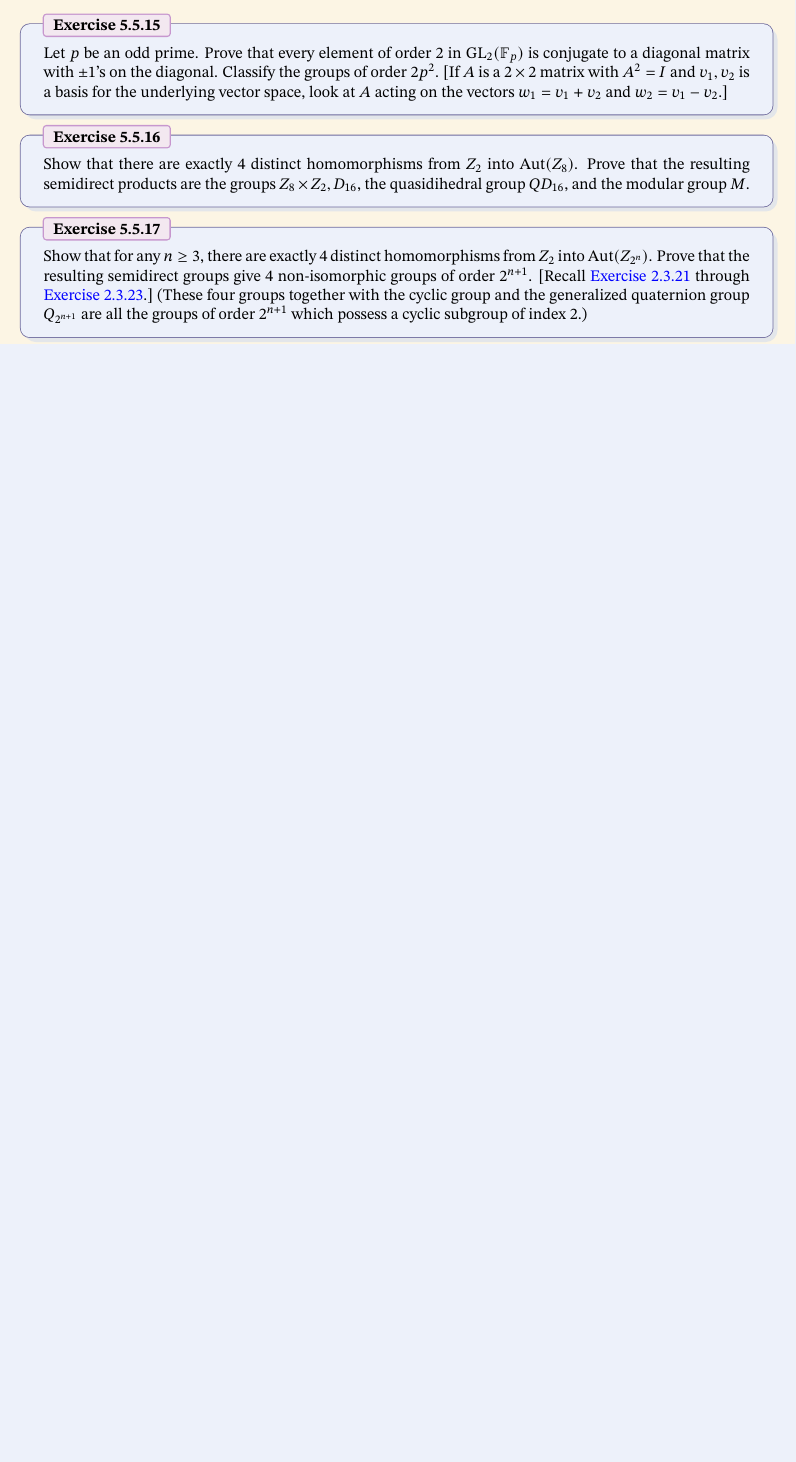
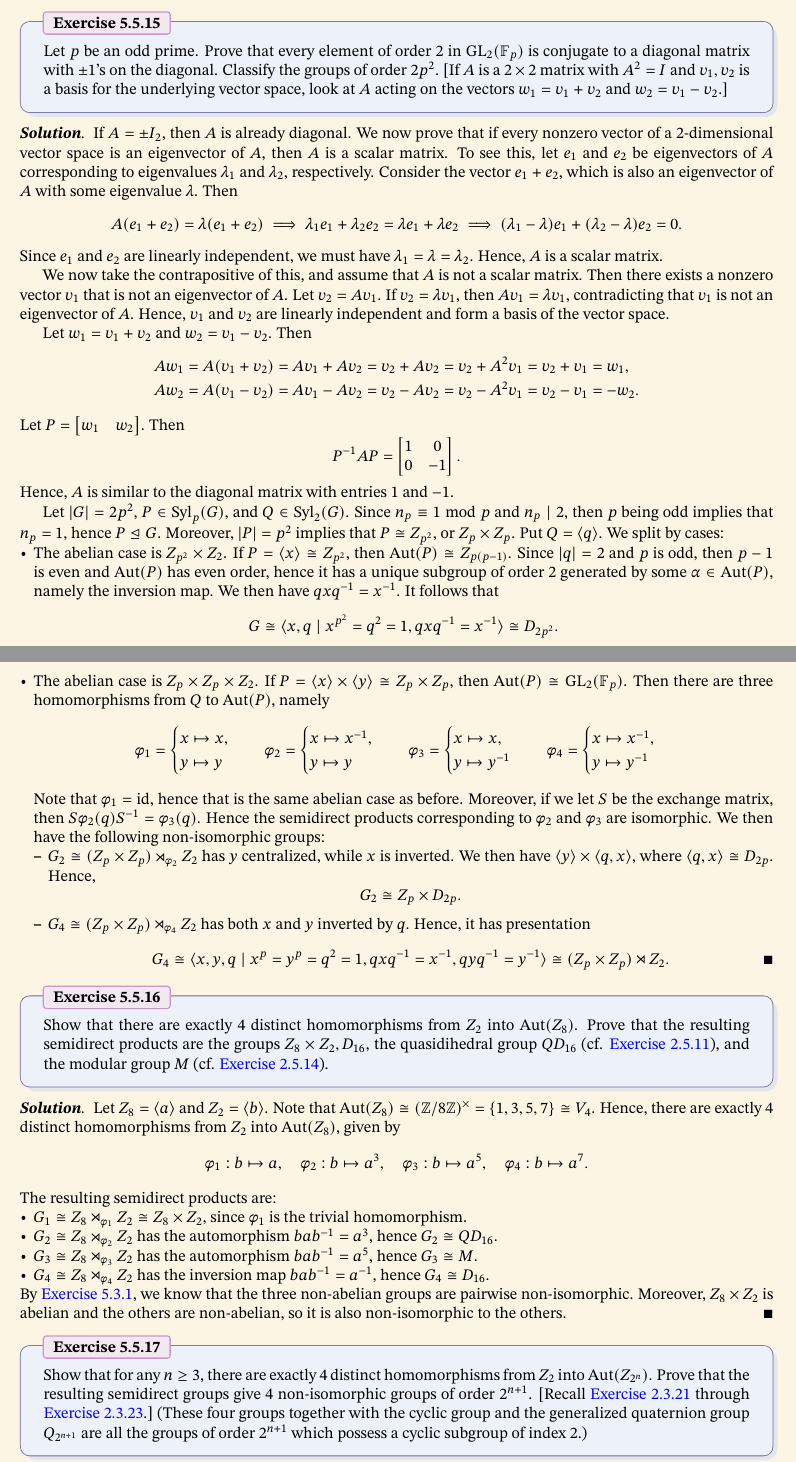
Before and after one commit to blanketism/Dummit-Foote-Solutions, a LaTeX problem sheet (dummit_foote_exercises.tex, which reads exercises/chap5ex.tex): part of page 42 of 44 before the commit and two parts of pages 42 and 43 of 45 after it, the two joined at a grey line, cut so that both start at the same text, the shorter picture padded with empty space. The pictures show the PDF file dummit_foote_exercises.pdf that the author committed with the source.

Commit message:
ex5.5.15, 16, 18 finished

```diff
--- a/exercises/chap5ex.tex
+++ b/exercises/chap5ex.tex
@@ -1583,3 +1583,34 @@ Let $H$ and $K$ be groups, let $\phi : K \to \aut(H)$ be a homomorphism, and ide
     Let $p$ be an odd prime. Prove that every element of order 2 in $\gl_2(\f_p)$ is conjugate to a diagonal matrix with $\pm 1$'s on the diagonal. Classify the groups of order $2p^2$. [If $A$ is a $2 \times 2$ matrix with $A^2 = I$ and $v_1, v_2$ is a basis for the underlying vector space, look at $A$ acting on the vectors $w_1 = v_1 + v_2$ and $w_2 = v_1 - v_2$.]
 \end{exercise}
 
+\begin{sol}
+    If $A = \pm I_2$, then $A$ is already diagonal. We now prove that if every nonzero vector of a 2-dimensional vector space is an eigenvector of $A$, then $A$ is a scalar matrix. To see this, let $e_1$ and $e_2$ be eigenvectors of $A$ corresponding to eigenvalues $\lambda_1$ and $\lambda_2$, respectively. Consider the vector $e_1 + e_2$, which is also an eigenvector of $A$ with some eigenvalue $\lambda$. Then
+    \[
+    A(e_1 + e_2) = \lambda (e_1 + e_2) \implies \lambda_1 e_1 + \lambda_2 e_2 = \lambda e_1 + \lambda e_2 \implies (\lambda_1 - \lambda) e_1 + (\lambda_2 - \lambda) e_2 = 0.
+    \]
+    Since $e_1$ and $e_2$ are linearly independent, we must have $\lambda_1 = \lambda = \lambda_2$. Hence, $A$ is a scalar matrix.
+
+    We now take the contrapositive of this, and assume that $A$ is not a scalar matrix. Then there exists a nonzero vector $v_1$ that is not an eigenvector of $A$. Let $v_2 = Av_1$. If $v_2 = \lambda v_1$, then $Av_1 = \lambda v_1$, contradicting that $v_1$ is not an eigenvector of $A$. Hence, $v_1$ and $v_2$ are linearly independent and form a basis of the vector space.
+
+    Let $w_1 = v_1 + v_2$ and $w_2 = v_1 - v_2$. Then
+    \begin{align*}
+        Aw_1 & = A(v_1 + v_2) = Av_1 + Av_2 = v_2 + A v_2 = v_2 + A^2 v_1 = v_2 + v_1 = w_1, \\
+        Aw_2 & = A(v_1 - v_2) = Av_1 - Av_2 = v_2 - A v_2 = v_2 - A^2 v_1 = v_2 - v_1 = -w_2.
+    \end{align*}
+    Let $P = \begin{bmatrix} w_1 & w_2 \end{bmatrix}$. Then
+    \[P\inv AP =
+    \begin{bmatrix}
+        1 & 0 \\
+        0 & -1
+    \end{bmatrix}.\]
+    Hence, $A$ is similar to the diagonal matrix with entries $1$ and $-1$.
+
+    Let $|G| = 2p^2$, $P \in \syl_p(G)$, and $Q \in \syl_2(G)$. Since $n_p \equiv 1 \bmod p$ and $n_p \mid 2$, then $p$ being odd implies that $n_p = 1$, hence $P \nsub G$. Moreover, $|P| = p^2$ implies that $P \cong Z_{p^2}$, or $Z_p \times Z_p$. Put $Q = \gen q$. We split by cases:
+    \begin{itemize}
+        \item The abelian case is $Z_{p^2} \times Z_2$. If $P = \gen x \cong Z_{p^2}$, then $\aut(P) \cong Z_{p(p - 1)}$. Since $|q| = 2$ and $p$ is odd, then $p - 1$ is even and $\aut(P)$ has even order, hence it has a unique subgroup of order 2 generated by some $\alpha \in \aut(P)$, namely the inversion map. We then have $qxq\inv = x\inv$. It follows that
+        \[G \cong \gen{x, q \mid x^{p^2} = q^2 = 1, qxq\inv = x\inv} \cong D_{2p^2}.\]
+        \item The abelian case is $Z_p \times Z_p \times Z_2$. If $P = \gen x \times \gen y \cong Z_p \times Z_p$, then $\aut(P) \cong \gl_2(\f_p)$. Then there are three homomorphisms from $Q$ to $\aut(P)$, namely
+        \[\phi_1 =
+        \begin{cases}
+            x \mapsto x, \\
+            y \mapsto y
@@ -1586,10 +1629,37 @@ Let $H$ and $K$ be groups, let $\phi : K \to \aut(H)$ be a homomorphism, and ide
+        \begin{cases}
+            x \mapsto x\inv, \\
+            y \mapsto y\inv
+        \end{cases} \]
+        Note that $\phi_1 = \id$, hence that is the same abelian case as before. Moreover, if we let $S$ be the exchange matrix, then $S\phi_2(q)S\inv = \phi_3(q)$. Hence the semidirect products corresponding to $\phi_2$ and $\phi_3$ are isomorphic. We then have the following non-isomorphic groups:
+        \begin{itemize}
+            \item $G_2 \cong (Z_p \times Z_p) \semidir_{\phi_2} Z_2$ has $y$ centralized, while $x$ is inverted. We then have $\gen y \times \gen{q, x}$, where $\gen{q, x} \cong D_{2p}$. Hence,
+            \[G_2 \cong Z_p \times D_{2p}.\]
+            \item $G_4 \cong (Z_p \times Z_p) \semidir_{\phi_4} Z_2$ has both $x$ and $y$ inverted by $q$. Hence, it has presentation
+            \[G_4 \cong \gen{x, y, q \mid x^p = y^p = q^2 = 1, qxq\inv = x\inv, qyq\inv = y\inv} \cong (Z_p \times Z_p) \semidir Z_2. \qh\]
+        \end{itemize}
+    \end{itemize}
+\end{sol}
+
 \begin{exercise}\label{ex5.5.16}
-    Show that there are exactly 4 distinct homomorphisms from $Z_2$ into $\aut(Z_8)$. Prove that the resulting semidirect products are the groups $Z_8 \times Z_2, D_{16}$, the quasidihedral group $QD_{16}$, and the modular group $M$.
-\end{exercise}
+    Show that there are exactly 4 distinct homomorphisms from $Z_2$ into $\aut(Z_8)$. Prove that the resulting semidirect products are the groups $Z_8 \times Z_2, D_{16}$, the quasidihedral group $QD_{16}$ (cf. \hyperref[ex2.5.11]{Exercise 2.5.11}), and the modular group $M$ (cf. \hyperref[ex2.5.14]{Exercise 2.5.14}).
+\end{exercise}
+
+\begin{sol}
+    Let $Z_8 = \gen a$ and $Z_2 = \gen b$. Note that $\aut(Z_8) \cong \units[8] = \{1, 3, 5, 7\} \cong V_4$. Hence, there are exactly 4 distinct homomorphisms from $Z_2$ into $\aut(Z_8)$, given by
+    \[\phi_1 : b \mapsto a, \quad \phi_2 : b \mapsto a^3, \quad \phi_3 : b \mapsto a^5, \quad \phi_4 : b \mapsto a^7.\]
+    The resulting semidirect products are:
+    \begin{itemize}
+        \item $G_1 \cong Z_8 \semidir_{\phi_1} Z_2 \cong Z_8 \times Z_2$, since $\phi_1$ is the trivial homomorphism.
+        \item $G_2 \cong Z_8 \semidir_{\phi_2} Z_2$ has the automorphism $bab\inv = a^3$, hence $G_2 \cong QD_{16}$.
+        \item $G_3 \cong Z_8 \semidir_{\phi_3} Z_2$ has the automorphism $bab\inv = a^5$, hence $G_3 \cong M$.
+        \item $G_4 \cong Z_8 \semidir_{\phi_4} Z_2$ has the inversion map $bab\inv = a\inv$, hence $G_4 \cong D_{16}$.
+    \end{itemize}
+    By \hyperref[ex5.3.1]{Exercise 5.3.1}, we know that the three non-abelian groups are pairwise non-isomorphic. Moreover, $Z_8 \times Z_2$ is abelian and the others are non-abelian, so it is also non-isomorphic to the others.
+\end{sol}
 
 \begin{exercise}\label{ex5.5.17}
     Show that for any $n \geq 3$, there are exactly 4 distinct homomorphisms from $Z_2$ into $\aut(Z_{2^n})$. Prove that the resulting semidirect groups give 4 non-isomorphic groups of order $2^{n + 1}$. [Recall \hyperref[ex2.3.21]{Exercise 2.3.21} through \hyperref[ex2.3.23]{Exercise 2.3.23}.] (These four groups together with the cyclic group and the generalized quaternion group $Q_{2^{n + 1}}$ are all the groups of order $2^{n + 1}$ which possess a cyclic subgroup of index 2.)
 \end{exercise}
 
-\begin{exercise}\label{ex5.5.18}
+\begin{specialexercise}\label{ex5.5.18}
     Show that if $H$ is any group, then there is a group $G$ that contains $H$ as a normal subgroup with the property that for every automorphism $\sigma$ of $H$, there is an element $g \in G$ such that conjugation by $g$ when restricted to $H$ is the given automorphism $\sigma$, i.e., every automorphism of $H$ is obtained as an inner automorphism of $G$ restricted to $H$.
```
Also changed, not shown: dummit_foote_exercises.pdf, exercises/chap5ex.tex (24 more changed lines).
